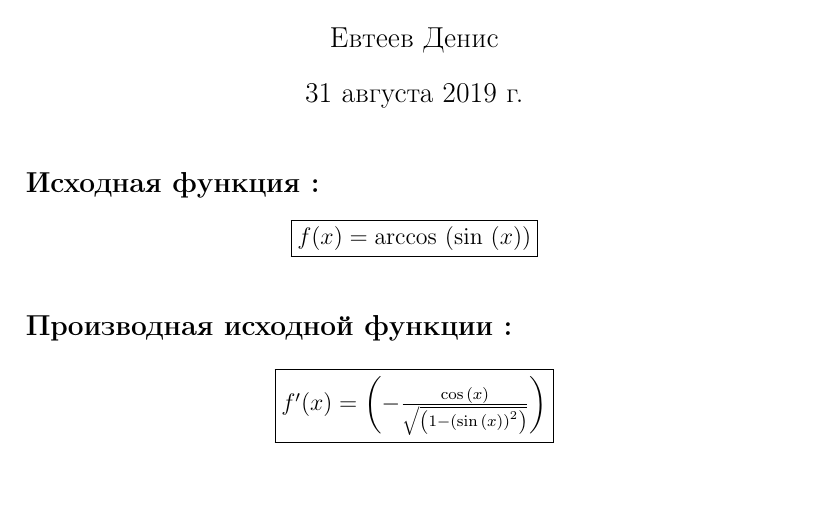
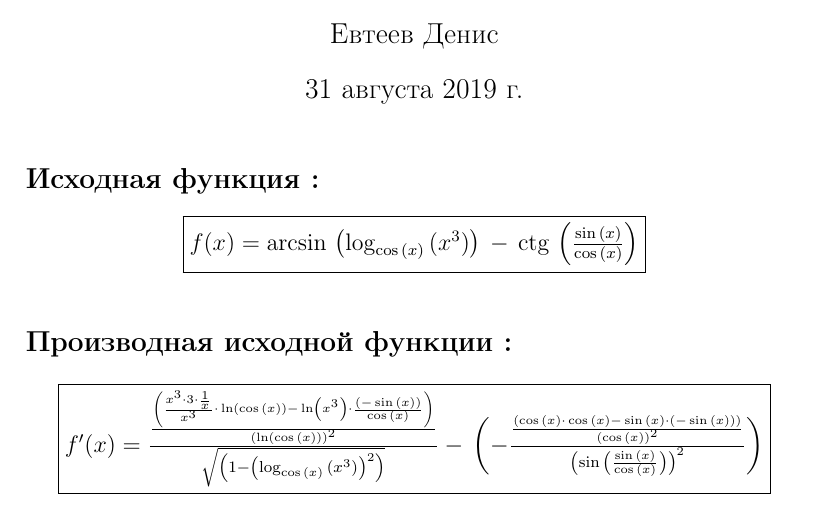
Before and after one commit to DenisEvteev/differentiator, a LaTeX CV (res/output.tex): part of the page, cut so that both start at the same text, the shorter picture padded with empty space. Compiled offline with pdfLaTeX.

Commit message:
change_func

```diff
--- a/res/output.tex
+++ b/res/output.tex
@@ -9,8 +9,8 @@
 \maketitle
 
 \flushleft{\textbf{\large{Исходная функция :}}}
-\center{\fbox{$f(x) = \arccos{}\left(\sin{}\left(x\right)\right)$}}\\[1cm]
-\flushleft{\textbf{\large{Производная исходной функции :}}}\\[2mm]\center{\fbox{$f'(x) = \left(-\frac{\cos{}\left(x\right)}{\sqrt{\left(1{}-{}\left(\sin{}\left(x\right)\right)^{2}\right)}}\right)$}}
+\center{\fbox{$f(x) = \arcsin{}\left(\log_{\cos{}\left(x\right)}{\left(x^{3}\right)}\right){}-{}\ctg{}\left(\frac{\sin{}\left(x\right)}{\cos{}\left(x\right)}\right)$}}\\[1cm]
+\flushleft{\textbf{\large{Производная исходной функции :}}}\\[2mm]\center{\fbox{$f'(x) = \frac{\frac{\left(\frac{x^{3}{}\cdot{}3{}\cdot{}\frac{1{}}{x}}{x^{3}}{}\cdot{}\ln \left(\cos{}\left(x\right)\right){}-{}\ln \left(x^{3}\right){}\cdot{}\frac{\left(-\sin{}\left(x\right)\right)}{\cos{}\left(x\right)}\right)}{\left(\ln \left(\cos{}\left(x\right)\right)\right)^{2}}}{\sqrt{\left(1{}-{}\left(\log_{\cos{}\left(x\right)}{\left(x^{3}\right)}\right)^{2}\right)}}{}-{}\left(-\frac{\frac{\left(\cos{}\left(x\right){}\cdot{}\cos{}\left(x\right){}-{}\sin{}\left(x\right){}\cdot{}\left(-\sin{}\left(x\right)\right)\right)}{\left(\cos{}\left(x\right)\right)^{2}}}{\left(\sin{}\left(\frac{\sin{}\left(x\right)}{\cos{}\left(x\right)}\right)\right)^{2}}\right)$}}
 
 
 \end{document}
```
Also changed, not shown: res/output.pdf.
